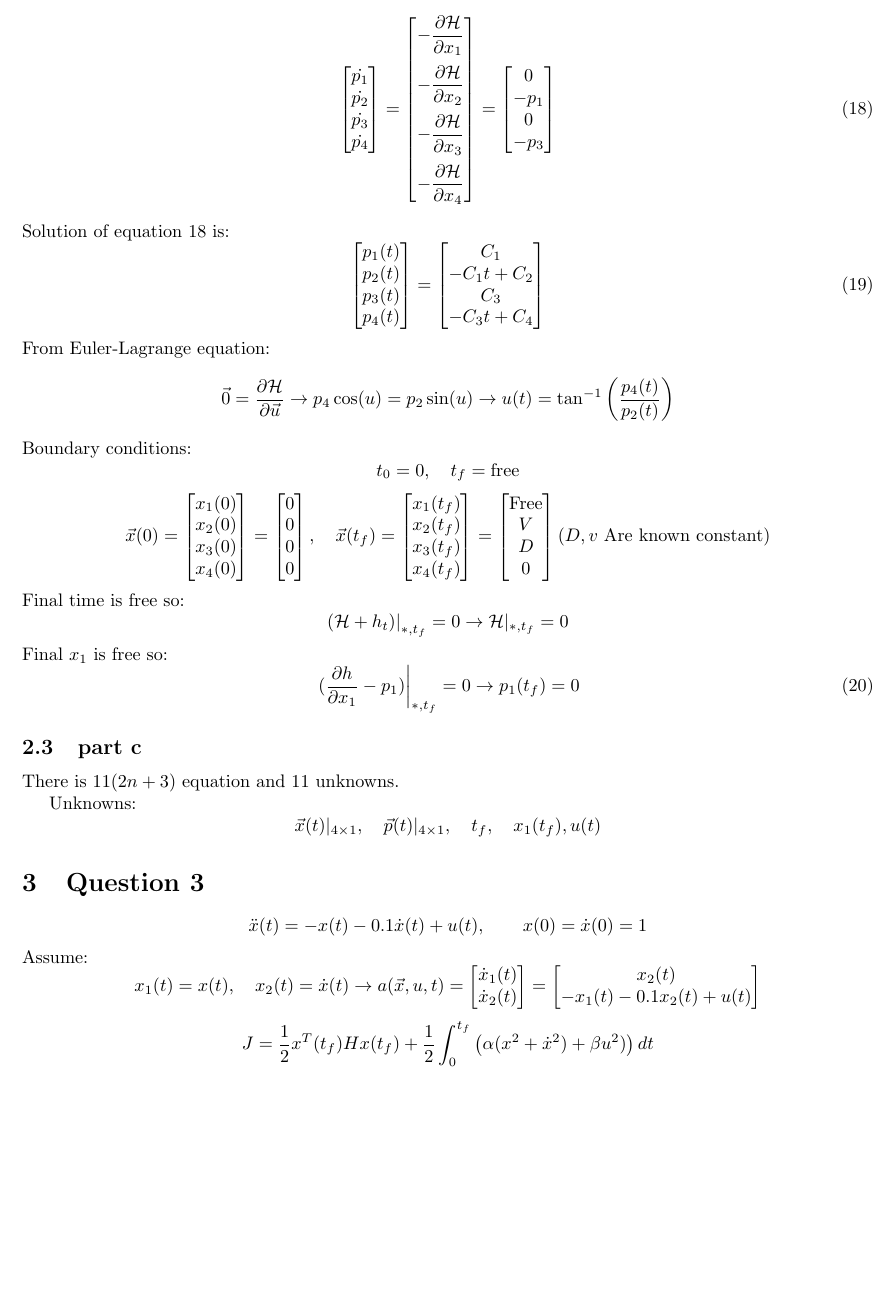
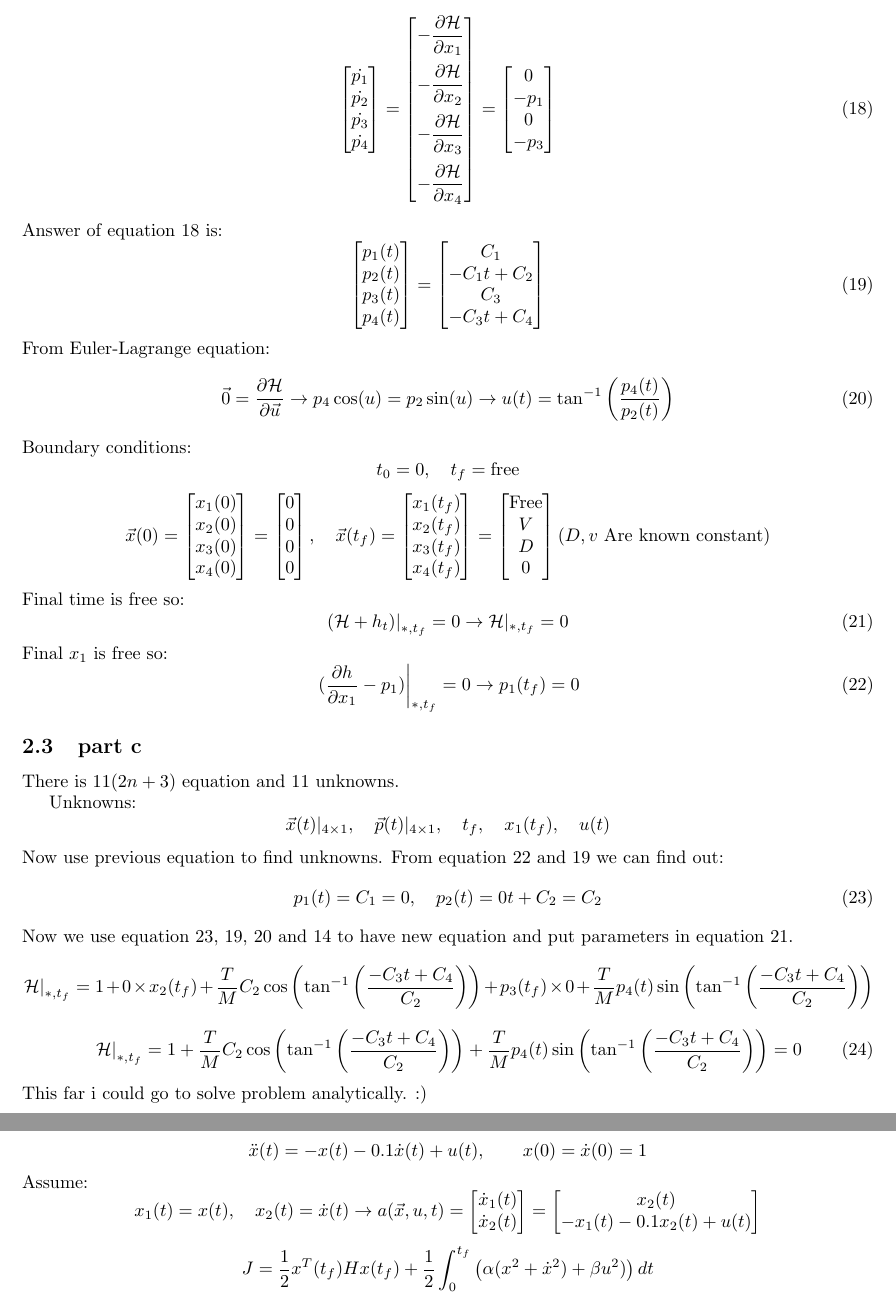
Before and after one commit to alibaniasad1999/Optimal-Control, a LaTeX problem sheet (HW/HW2/Report/main.tex, which reads HW/HW2/Report/Q2/Q2_b.tex, HW/HW2/Report/Q2/Q2_c.tex): part of page 5 of 7 before the commit and two parts of pages 5 and 6 of 7 after it, the two joined at a grey line, cut so that both start at the same text, the shorter picture padded with empty space. Compiled offline with pdfLaTeX.

Commit message:
add qustion 2 part c

```diff
--- a/HW/HW2/Report/Q2/Q2_b.tex
+++ b/HW/HW2/Report/Q2/Q2_b.tex
@@ -38,7 +38,7 @@ Now  we use equation \ref{HamiltonianQ2_a} to solve Euler-Lagrange equation.
 		-p_3
 	\end{bmatrix}
 \end{equation}
-Solution of equation \ref{diffpQ2_a} is:
+Answer of equation \ref{diffpQ2_a} is:
 \begin{equation}\label{SolvepQ2_a}
 	\begin{bmatrix}
 		p_1(t)\\
@@ -53,10 +53,10 @@ Solution of equation \ref{diffpQ2_a} is:
 	\end{bmatrix}
 \end{equation}
 From Euler-Lagrange equation:
-$$
-{\vec{0}} = \dfrac{\partial \mathcal{H} }{\partial \vec{u}} \to
-p_4\cos(u) = p_2\sin(u) \to u(t) = \tan^{-1}\left(\dfrac{p_4(t)}{p_2(t)}\right)
-$$
+\begin{equation}\label{AnsU}
+	{\vec{0}} = \dfrac{\partial \mathcal{H} }{\partial \vec{u}} \to
+	p_4\cos(u) = p_2\sin(u) \to u(t) = \tan^{-1}\left(\dfrac{p_4(t)}{p_2(t)}\right)
+\end{equation}
 Boundary conditions:
 $$t_0 = 0,\quad t_f = \text{free}$$
 $$\vec{x}(0) = \begin{bmatrix}
@@ -83,7 +83,9 @@ $$\vec{x}(0) = \begin{bmatrix}
 \end{bmatrix}
 (D, v \text{ Are known constant})$$
 Final time is free so:
-$$\left(\mathcal{H} + h_t)\right \vert_{*, t_f} = 0 \to \mathcal{H} \vert_{*, t_f} = 0 $$
+\begin{equation}\label{timeBand}
+	\left(\mathcal{H} + h_t)\right \vert_{*, t_f} = 0 \to \mathcal{H} \vert_{*, t_f} = 0
+\end{equation}
 Final $x_1$ is free so:
 \begin{equation}\label{Solvep_1Q2_a}
 	\left.(\dfrac{\partial h}{\partial x_1} - p_1) \right \vert_{*, t_f} = 0 \to p_1(t_f) = 0
--- a/HW/HW2/Report/Q2/Q2_c.tex
+++ b/HW/HW2/Report/Q2/Q2_c.tex
@@ -3,4 +3,17 @@ There is 11($2n+3$)  equation and 11 unknowns.
 
 
 Unknowns:
-$$\vec{x}(t)\vert_{4\times 1}, \quad \vec{p}(t)\vert_{4\times 1},\quad t_f, \quad x_1(t_f), u(t)$$
+$$\vec{x}(t)\vert_{4\times 1}, \quad \vec{p}(t)\vert_{4\times 1},\quad t_f, \quad x_1(t_f),\quad u(t)$$
+Now use previous equation to find unknowns.
+From equation \ref{Solvep_1Q2_a} and \ref{SolvepQ2_a} we can find out:
+\begin{equation}\label{ansp_1p_2}
+	p_1(t) = C_1 = 0, \quad p_2(t) = 0t + C_2 = C_2
+\end{equation}
+Now we use equation \ref{ansp_1p_2}, \ref{SolvepQ2_a}, \ref{AnsU} and \ref{HamiltonianQ2_a} to have new equation and put parameters in equation  \ref{timeBand}.
+\begin{equation*}
+	\left.\mathcal{H}\right\vert_{*, t_f}  = 1 + 0\times x_2(t_f) + \dfrac{T}{M}C_2\cos\left(\tan^{-1}\left(\dfrac{-C_3t+C_4}{C_2}\right)\right) +p_3(t_f) \times 0 +\dfrac{T}{M}p_4(t)\sin\left(\tan^{-1}\left(\dfrac{-C_3t+C_4}{C_2}\right)\right)
+\end{equation*}
+\begin{equation}\label{finalHamiltonian}
+		\left.\mathcal{H}\right\vert_{*, t_f}  = 1  + \dfrac{T}{M}C_2\cos\left(\tan^{-1}\left(\dfrac{-C_3t+C_4}{C_2}\right)\right) +\dfrac{T}{M}p_4(t)\sin\left(\tan^{-1}\left(\dfrac{-C_3t+C_4}{C_2}\right)\right) = 0
+\end{equation}
+This far i could go to solve problem analytically. :)
```
Also changed, not shown: HW/HW2/Report/main.pdf.
